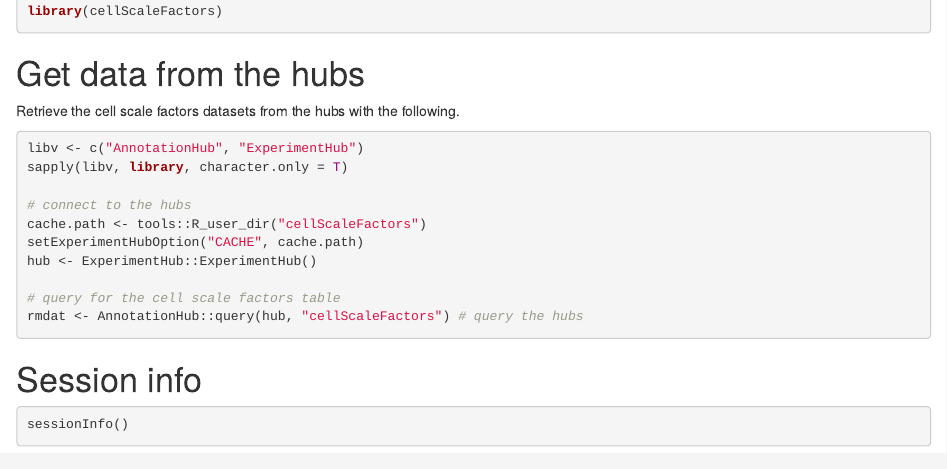
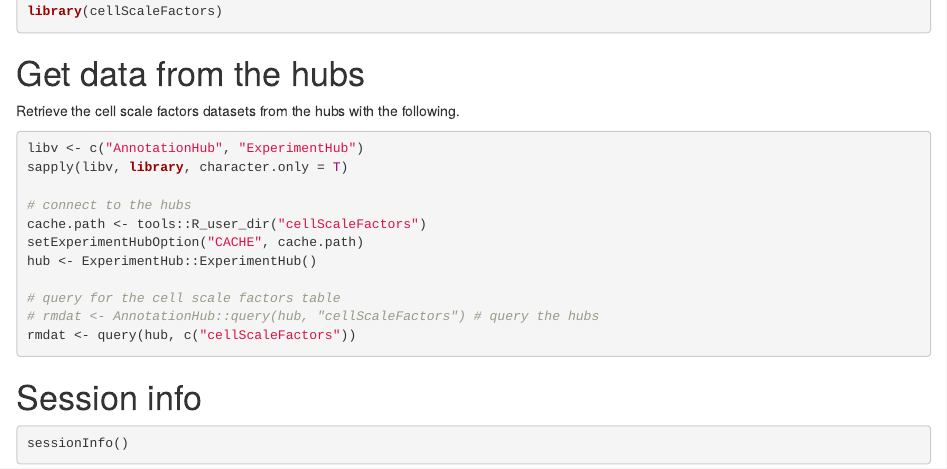
Before and after one commit to metamaden/cellScaleFactors, an R Markdown document (vignettes/cellScaleFactors.Rmd): the page in a window 1100 px wide, from 430 px down. Rendered offline with R 4.5, knitr and Pandoc, with nearby package versions.

````diff
--- a/vignettes/cellScaleFactors.Rmd
+++ b/vignettes/cellScaleFactors.Rmd
@@ -42,7 +42,8 @@
 hub <- ExperimentHub::ExperimentHub()
 
 # query for the cell scale factors table
-rmdat <- AnnotationHub::query(hub, "cellScaleFactors") # query the hubs
+# rmdat <- AnnotationHub::query(hub, "cellScaleFactors") # query the hubs
+rmdat <- query(hub, c("cellScaleFactors"))
 ```
 
 # Session info
````
Also changed, not shown: inst/figures/cellScaleFactors_hexsticker.png (added).
